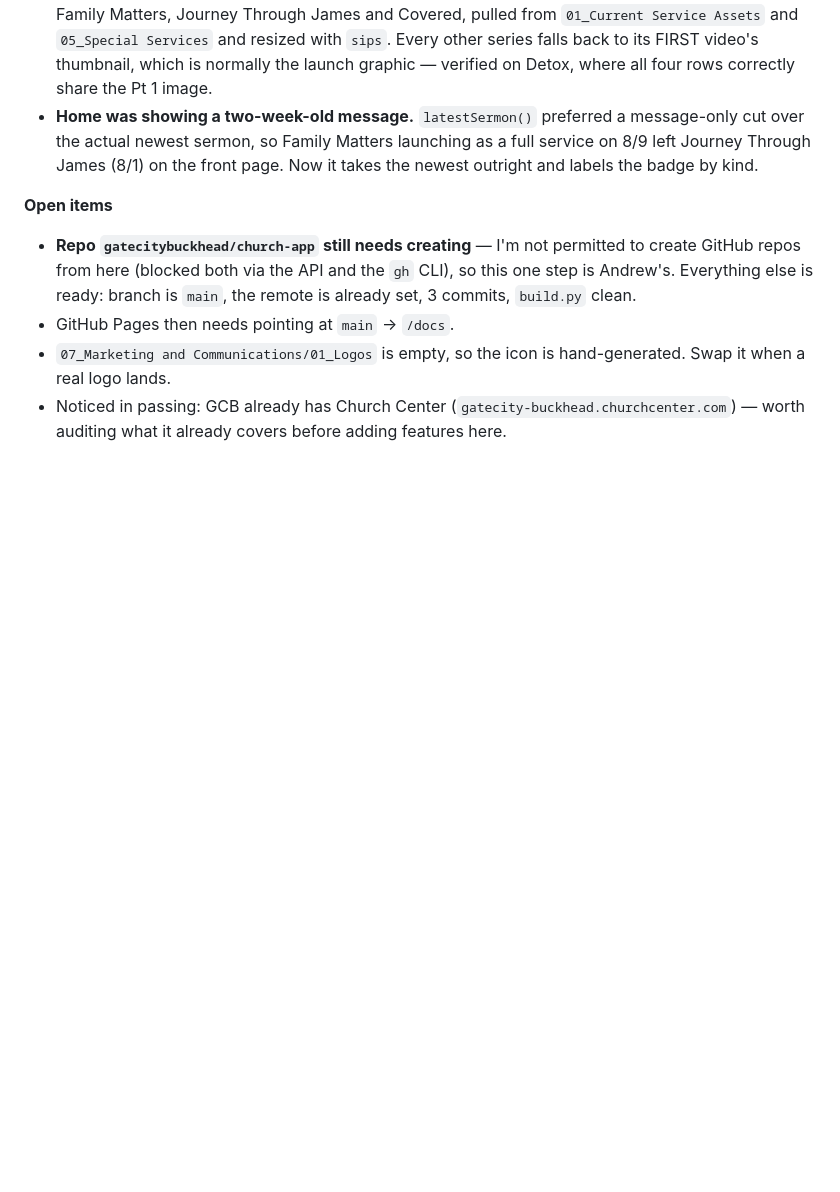
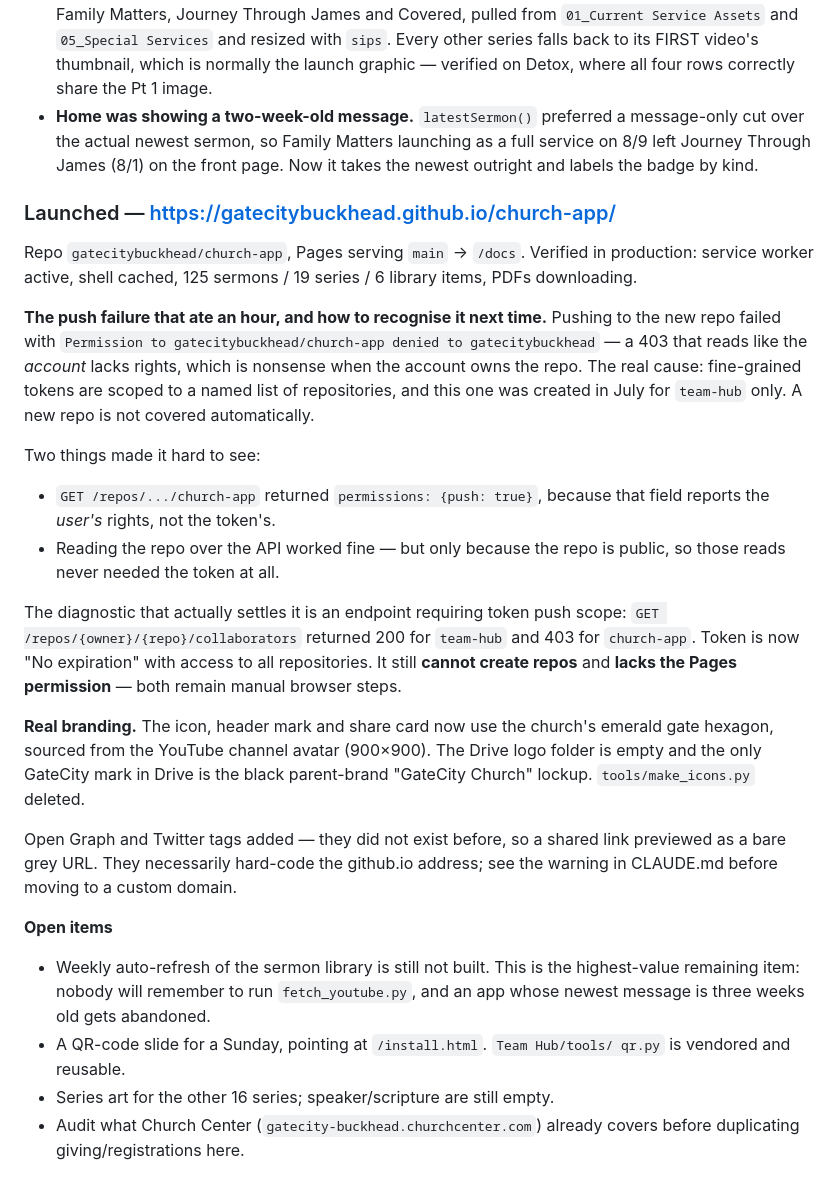
Before and after one commit to gatecitybuckhead/church-app, a Markdown page: HISTORY.md, the part around the change. Drawn GitHub-style; blank space fills up the shorter version.

Commit message:
HISTORY: launch notes, including the token-scope 403 and how to diagnose it
Co-Authored-By: Claude Fable 5 <noreply@anthropic.com>

```diff
--- a/HISTORY.md
+++ b/HISTORY.md
@@ -77,14 +77,46 @@ twice.
   as a full service on 8/9 left Journey Through James (8/1) on the front page.
   Now it takes the newest outright and labels the badge by kind.
 
+### Launched — https://gatecitybuckhead.github.io/church-app/
+
+Repo `gatecitybuckhead/church-app`, Pages serving `main` → `/docs`. Verified in
+production: service worker active, shell cached, 125 sermons / 19 series / 6
+library items, PDFs downloading.
+
+**The push failure that ate an hour, and how to recognise it next time.**
+Pushing to the new repo failed with `Permission to gatecitybuckhead/church-app
+denied to gatecitybuckhead` — a 403 that reads like the *account* lacks rights,
+which is nonsense when the account owns the repo. The real cause: fine-grained
+tokens are scoped to a named list of repositories, and this one was created in
+July for `team-hub` only. A new repo is not covered automatically.
+
+Two things made it hard to see:
+- `GET /repos/.../church-app` returned `permissions: {push: true}`, because
+  that field reports the *user's* rights, not the token's.
+- Reading the repo over the API worked fine — but only because the repo is
+  public, so those reads never needed the token at all.
+
+The diagnostic that actually settles it is an endpoint requiring token push
+scope: `GET /repos/{owner}/{repo}/collaborators` returned 200 for `team-hub`
+and 403 for `church-app`. Token is now "No expiration" with access to all
+repositories. It still **cannot create repos** and **lacks the Pages
+permission** — both remain manual browser steps.
+
+**Real branding.** The icon, header mark and share card now use the church's
+emerald gate hexagon, sourced from the YouTube channel avatar (900×900). The
+Drive logo folder is empty and the only GateCity mark in Drive is the black
+parent-brand "GateCity Church" lockup. `tools/make_icons.py` deleted.
+
+Open Graph and Twitter tags added — they did not exist before, so a shared link
+previewed as a bare grey URL. They necessarily hard-code the github.io address;
+see the warning in CLAUDE.md before moving to a custom domain.
+
 **Open items**
-- **Repo `gatecitybuckhead/church-app` still needs creating** — I'm not
-  permitted to create GitHub repos from here (blocked both via the API and the
-  `gh` CLI), so this one step is Andrew's. Everything else is ready: branch is
-  `main`, the remote is already set, 3 commits, `build.py` clean.
-- GitHub Pages then needs pointing at `main` → `/docs`.
-- `07_Marketing and Communications/01_Logos` is empty, so the icon is
-  hand-generated. Swap it when a real logo lands.
-- Noticed in passing: GCB already has Church Center
-  (`gatecity-buckhead.churchcenter.com`) — worth auditing what it already
-  covers before adding features here.
+- Weekly auto-refresh of the sermon library is still not built. This is the
+  highest-value remaining item: nobody will remember to run `fetch_youtube.py`,
+  and an app whose newest message is three weeks old gets abandoned.
+- A QR-code slide for a Sunday, pointing at `/install.html`. `Team Hub/tools/
+  qr.py` is vendored and reusable.
+- Series art for the other 16 series; speaker/scripture are still empty.
+- Audit what Church Center (`gatecity-buckhead.churchcenter.com`) already
+  covers before duplicating giving/registrations here.
```
